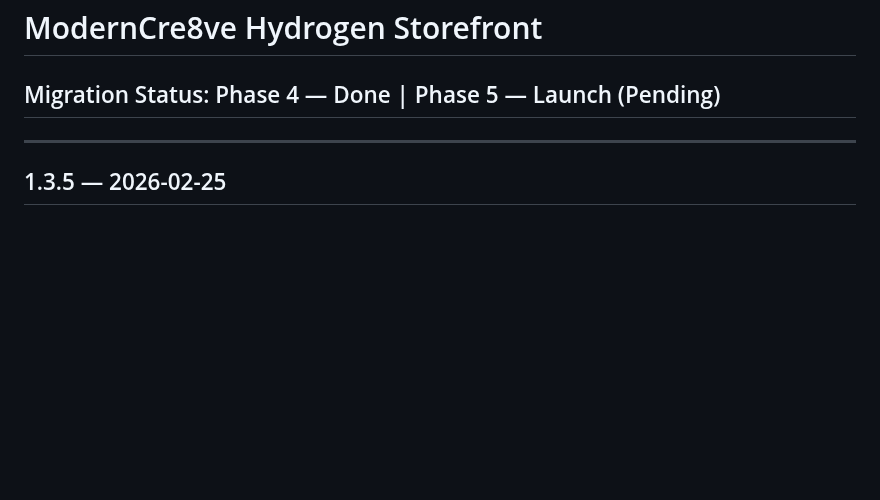
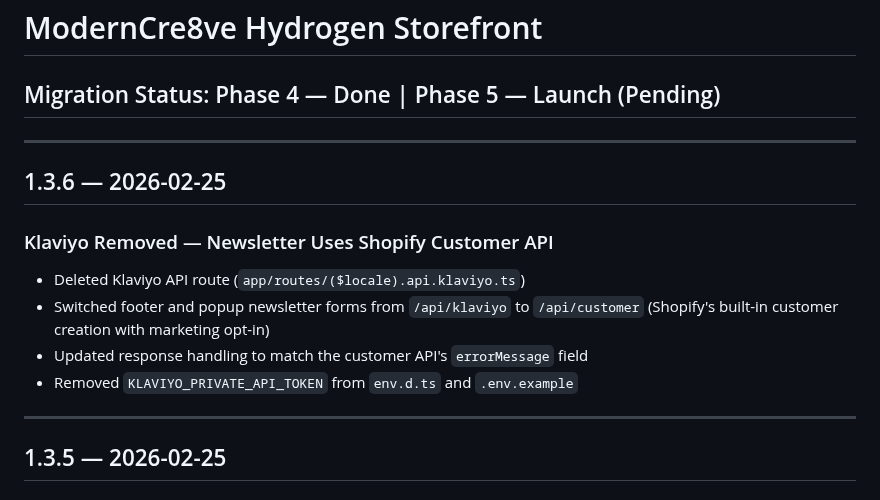
Before and after one commit to rwlarow-ui/moderncre8ve-hydrogen, a Markdown page: CHANGELOG.md, the part around the change. Rendered like a GitHub page; blank space fills up the shorter version.

Commit message:
Add v1.3.6 changelog — Klaviyo removal, Shopify customer API for newsletters
Co-Authored-By: Claude Opus 4.6 <noreply@anthropic.com>

```diff
--- a/CHANGELOG.md
+++ b/CHANGELOG.md
@@ -1,6 +1,16 @@
 # ModernCre8ve Hydrogen Storefront
 
 ## Migration Status: Phase 4 — Done | Phase 5 — Launch (Pending)
+
+---
+
+## 1.3.6 — 2026-02-25
+
+### Klaviyo Removed — Newsletter Uses Shopify Customer API
+- Deleted Klaviyo API route (`app/routes/($locale).api.klaviyo.ts`)
+- Switched footer and popup newsletter forms from `/api/klaviyo` to `/api/customer` (Shopify's built-in customer creation with marketing opt-in)
+- Updated response handling to match the customer API's `errorMessage` field
+- Removed `KLAVIYO_PRIVATE_API_TOKEN` from `env.d.ts` and `.env.example`
 
 ---
 
```
